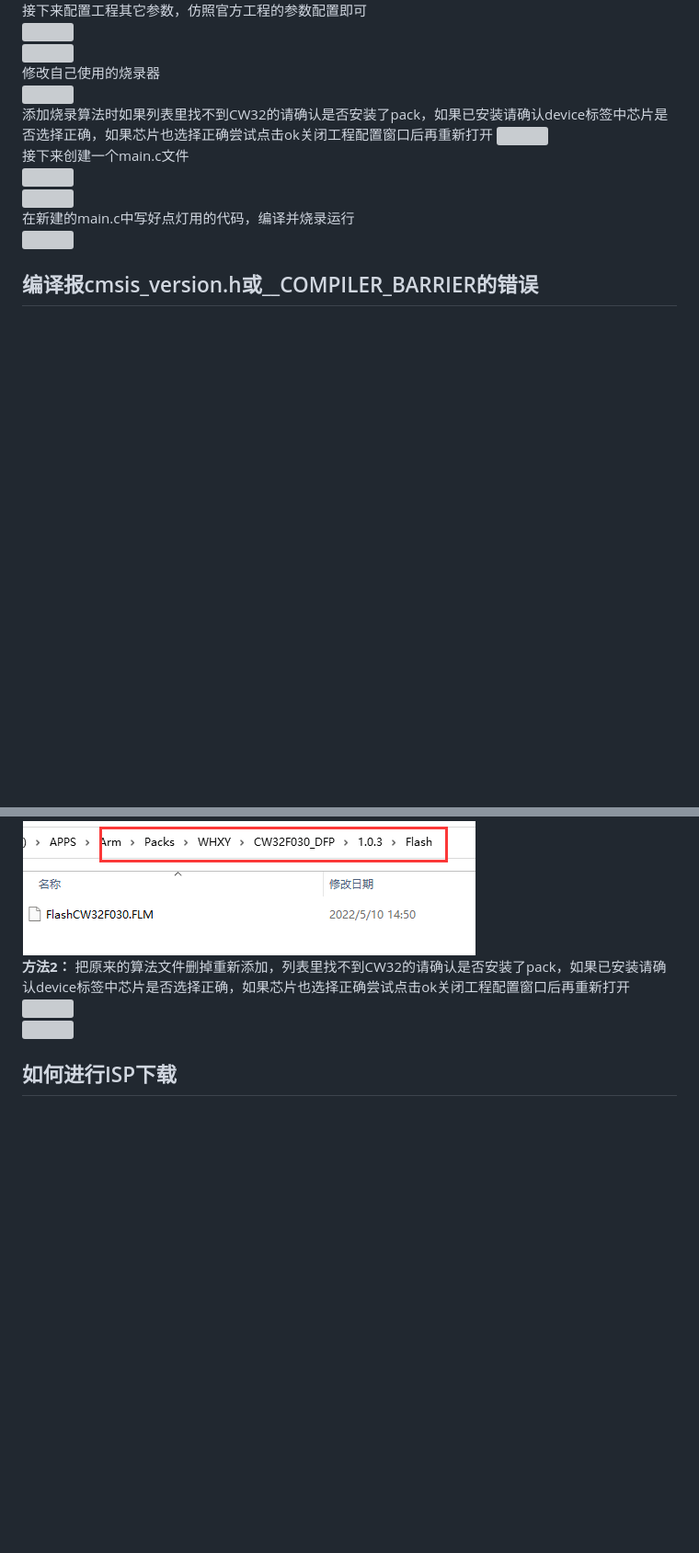
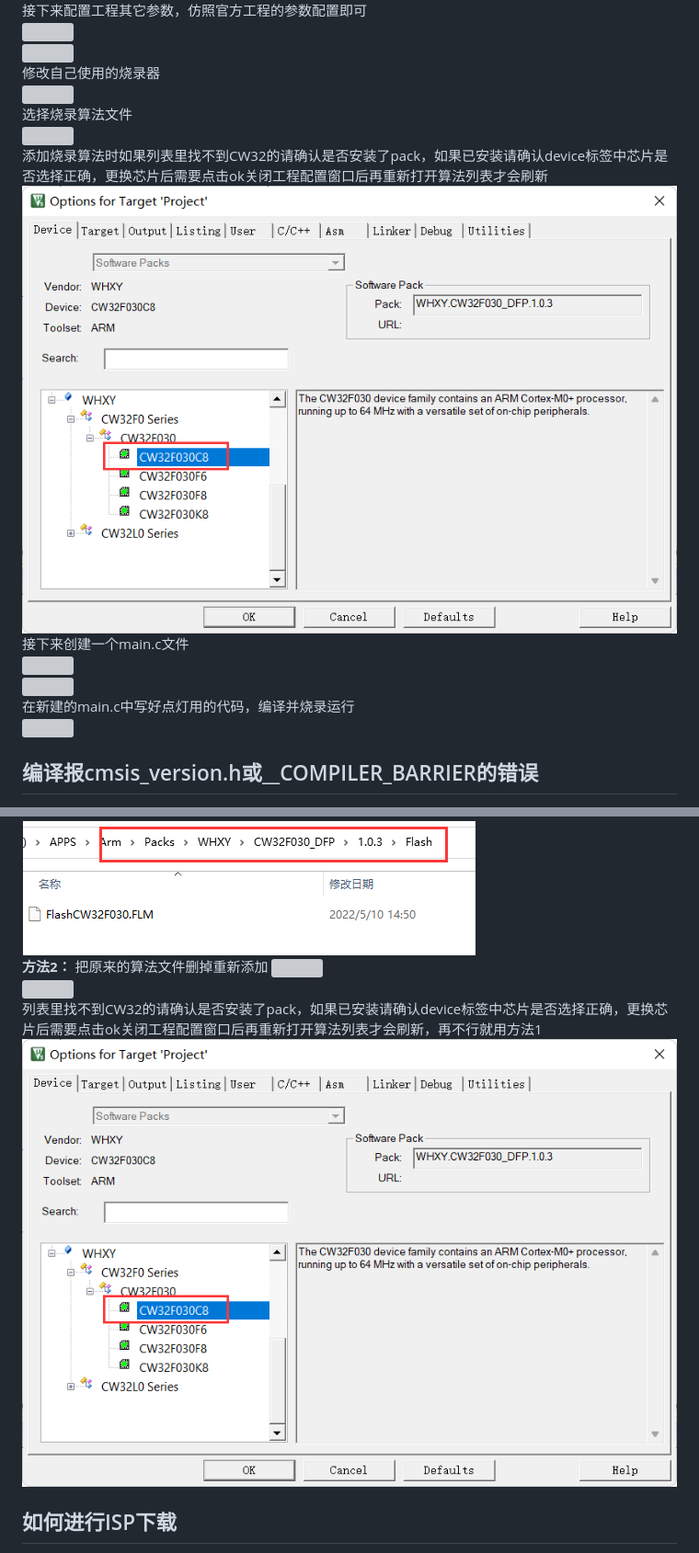
Before and after one commit to yuyy1989/CW32FAQ, a Markdown page: README.md, 2 parts joined by grey strips. Shown: that part at 92% size. Drawn GitHub-style; pictures changed too: Images/116.png (added); blank space fills up the shorter version; grey boxes are pictures that could not be loaded.

```diff
--- a/README.md
+++ b/README.md
@@ -114,8 +114,10 @@ keil会自动转为相对路径
 ![](./Images/36.png)
 修改自己使用的烧录器
 ![](./Images/37.png)
-添加烧录算法时如果列表里找不到CW32的请确认是否安装了pack，如果已安装请确认device标签中芯片是否选择正确，如果芯片也选择正确尝试点击ok关闭工程配置窗口后再重新打开
+选择烧录算法文件
 ![](./Images/38.png)
+添加烧录算法时如果列表里找不到CW32的请确认是否安装了pack，如果已安装请确认device标签中芯片是否选择正确，更换芯片后需要点击ok关闭工程配置窗口后再重新打开算法列表才会刷新
+![](./Images/116.png)
 接下来创建一个main.c文件
 ![](./Images/39.png)
 ![](./Images/40.png)
@@ -193,9 +195,11 @@ void assert_failed(uint8_t *file, uint32_t line)
 ![](./Images/63.png)
 安装完pack文件后flm文件可以在这个位置找到
 ![](./Images/64.png)
-**方法2：** 把原来的算法文件删掉重新添加，列表里找不到CW32的请确认是否安装了pack，如果已安装请确认device标签中芯片是否选择正确，如果芯片也选择正确尝试点击ok关闭工程配置窗口后再重新打开
+**方法2：** 把原来的算法文件删掉重新添加
 ![](./Images/65.png)
 ![](./Images/66.png)
+列表里找不到CW32的请确认是否安装了pack，如果已安装请确认device标签中芯片是否选择正确，更换芯片后需要点击ok关闭工程配置窗口后再重新打开算法列表才会刷新，再不行就用方法1
+![](./Images/116.png)
 
 ## 如何进行ISP下载
 如果PA13 PA14被配置成普通IO导致SWD烧录不能识别，或者手头没有SWD的烧录器，可以通过串口进行ISP下载
```
Also changed, not shown: 1 other file.
